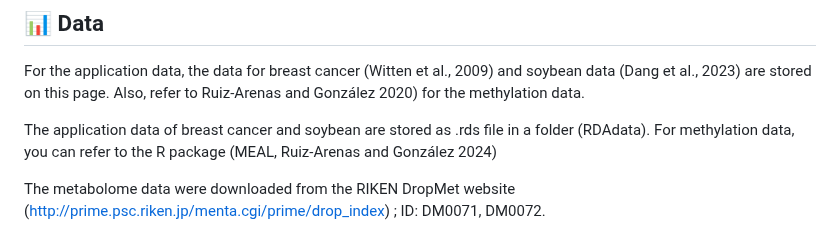
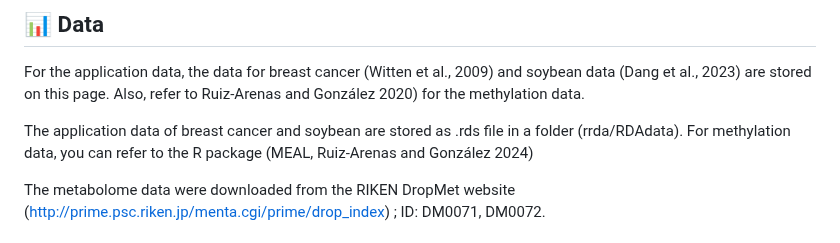
Before and after one commit to Yoska393/rrda, a Markdown page: README.md, the part around the change. Drawn GitHub-style.

```diff
--- a/README.md
+++ b/README.md
@@ -42,7 +42,7 @@ Also, I store all the scripts and my own functions used in our article (Yoshioka
 
 For the application data, the data for breast cancer (Witten et al., 2009) and soybean data (Dang et al., 2023) are stored on this page. Also, refer to Ruiz-Arenas and González 2020) for the methylation data.
 
-The application data of breast cancer and soybean are stored as .rds file in a folder (RDAdata). For methylation data, you can refer to the R package (MEAL, Ruiz-Arenas and González 2024)
+The application data of breast cancer and soybean are stored as .rds file in a folder (rrda/RDAdata). For methylation data, you can refer to the R package (MEAL, Ruiz-Arenas and González 2024)
 
 The metabolome data were downloaded from the RIKEN DropMet website (http://prime.psc.riken.jp/menta.cgi/prime/drop_index) ; ID: DM0071, DM0072.
 
```
